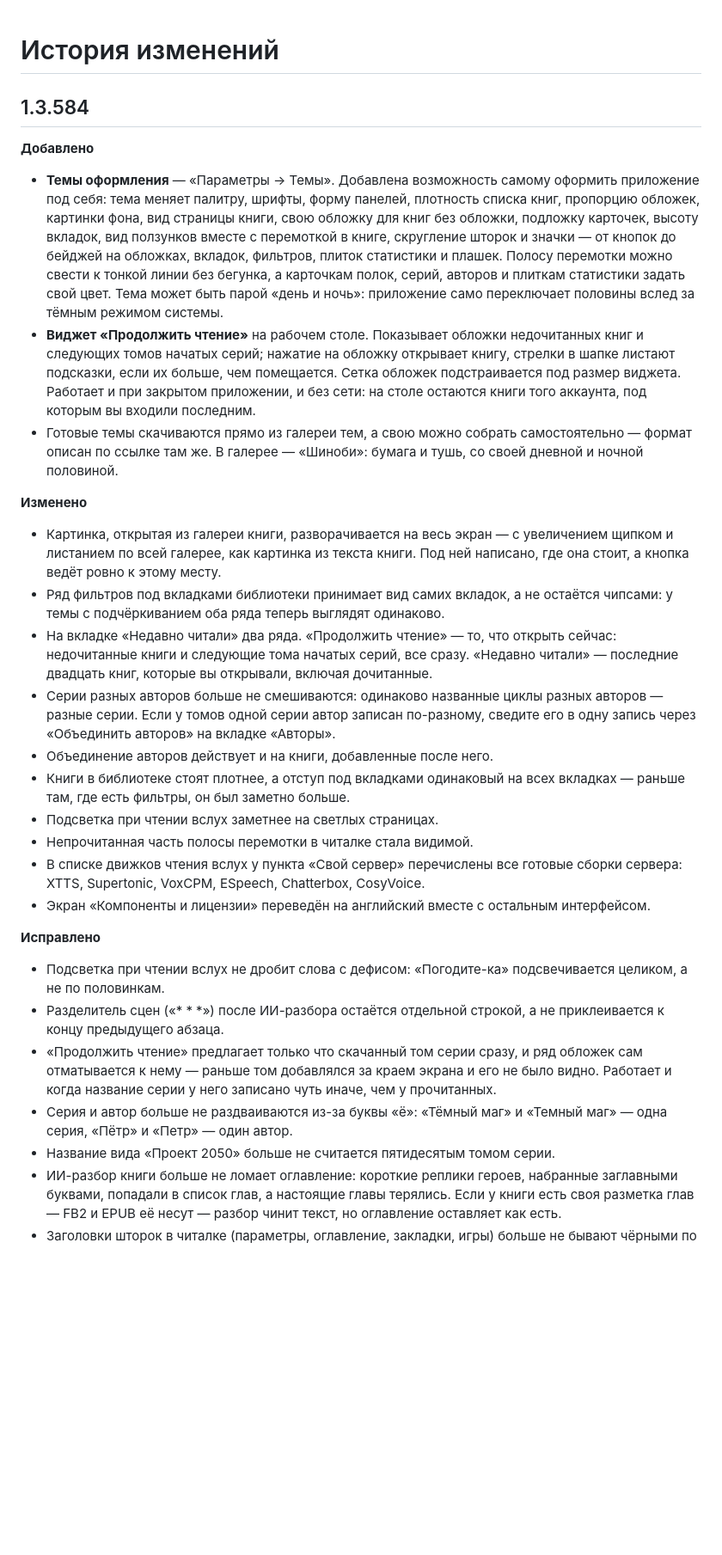
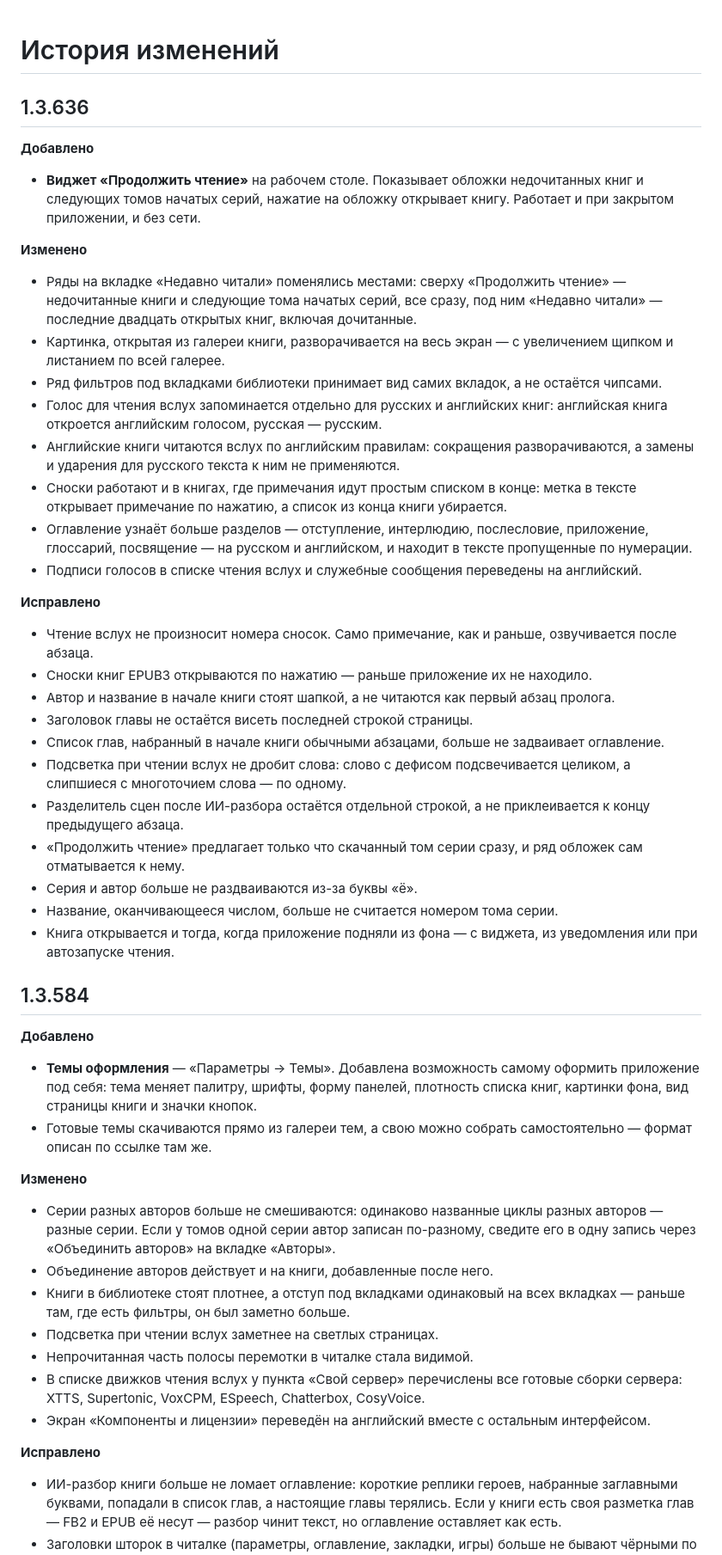
Before and after one commit to sdn-reciter/reciter-releases, a Markdown page: CHANGELOG.md, the part around the change. Shown at 86% size. Rendered like a GitHub page; blank space fills up the shorter version.

```diff
--- a/CHANGELOG.md
+++ b/CHANGELOG.md
@@ -1,4 +1,56 @@
 # История изменений
+
+## 1.3.636
+
+**Добавлено**
+
+- **Виджет «Продолжить чтение»** на рабочем столе. Показывает обложки
+  недочитанных книг и следующих томов начатых серий, нажатие на обложку
+  открывает книгу. Работает и при закрытом приложении, и без сети.
+
+**Изменено**
+
+- Ряды на вкладке «Недавно читали» поменялись местами: сверху «Продолжить
+  чтение» — недочитанные книги и следующие тома начатых серий, все сразу, под
+  ним «Недавно читали» — последние двадцать открытых книг, включая дочитанные.
+- Картинка, открытая из галереи книги, разворачивается на весь экран — с
+  увеличением щипком и листанием по всей галерее.
+- Ряд фильтров под вкладками библиотеки принимает вид самих вкладок, а не
+  остаётся чипсами.
+- Голос для чтения вслух запоминается отдельно для русских и английских книг:
+  английская книга откроется английским голосом, русская — русским.
+- Английские книги читаются вслух по английским правилам: сокращения
+  разворачиваются, а замены и ударения для русского текста к ним не
+  применяются.
+- Сноски работают и в книгах, где примечания идут простым списком в конце:
+  метка в тексте открывает примечание по нажатию, а список из конца книги
+  убирается.
+- Оглавление узнаёт больше разделов — отступление, интерлюдию, послесловие,
+  приложение, глоссарий, посвящение — на русском и английском, и находит в
+  тексте пропущенные по нумерации.
+- Подписи голосов в списке чтения вслух и служебные сообщения переведены на
+  английский.
+
+**Исправлено**
+
+- Чтение вслух не произносит номера сносок. Само примечание, как и раньше,
+  озвучивается после абзаца.
+- Сноски книг EPUB3 открываются по нажатию — раньше приложение их не находило.
+- Автор и название в начале книги стоят шапкой, а не читаются как первый абзац
+  пролога.
+- Заголовок главы не остаётся висеть последней строкой страницы.
+- Список глав, набранный в начале книги обычными абзацами, больше не задваивает
+  оглавление.
+- Подсветка при чтении вслух не дробит слова: слово с дефисом подсвечивается
+  целиком, а слипшиеся с многоточием слова — по одному.
+- Разделитель сцен после ИИ-разбора остаётся отдельной строкой, а не
+  приклеивается к концу предыдущего абзаца.
+- «Продолжить чтение» предлагает только что скачанный том серии сразу, и ряд
+  обложек сам отматывается к нему.
+- Серия и автор больше не раздваиваются из-за буквы «ё».
+- Название, оканчивающееся числом, больше не считается номером тома серии.
+- Книга открывается и тогда, когда приложение подняли из фона — с виджета, из
+  уведомления или при автозапуске чтения.
 
 ## 1.3.584
 
@@ -6,35 +58,12 @@
 
 - **Темы оформления** — «Параметры → Темы». Добавлена возможность самому
   оформить приложение под себя: тема меняет палитру, шрифты, форму панелей,
-  плотность списка книг, пропорцию обложек, картинки фона, вид страницы книги,
-  свою обложку для книг без обложки, подложку карточек, высоту вкладок, вид
-  ползунков вместе с перемоткой в книге, скругление шторок и значки — от кнопок
-  до бейджей на обложках, вкладок, фильтров, плиток статистики и плашек. Полосу
-  перемотки можно свести к тонкой линии без бегунка, а карточкам полок, серий,
-  авторов и плиткам статистики задать свой цвет. Тема может быть парой
-  «день и ночь»: приложение само переключает половины вслед за тёмным режимом
-  системы.
-- **Виджет «Продолжить чтение»** на рабочем столе. Показывает обложки
-  недочитанных книг и следующих томов начатых серий; нажатие на обложку
-  открывает книгу, стрелки в шапке листают подсказки, если их больше, чем
-  помещается. Сетка обложек подстраивается под размер виджета. Работает и при
-  закрытом приложении, и без сети: на столе остаются книги того аккаунта, под
-  которым вы входили последним.
+  плотность списка книг, картинки фона, вид страницы книги и значки кнопок.
 - Готовые темы скачиваются прямо из галереи тем, а свою можно собрать
-  самостоятельно — формат описан по ссылке там же. В галерее — «Шиноби»: бумага
-  и тушь, со своей дневной и ночной половиной.
+  самостоятельно — формат описан по ссылке там же.
 
 **Изменено**
 
-- Картинка, открытая из галереи книги, разворачивается на весь экран — с
-  увеличением щипком и листанием по всей галерее, как картинка из текста книги.
-  Под ней написано, где она стоит, а кнопка ведёт ровно к этому месту.
-- Ряд фильтров под вкладками библиотеки принимает вид самих вкладок, а не
-  остаётся чипсами: у темы с подчёркиванием оба ряда теперь выглядят одинаково.
-- На вкладке «Недавно читали» два ряда. «Продолжить чтение» — то, что открыть
-  сейчас: недочитанные книги и следующие тома начатых серий, все сразу.
-  «Недавно читали» — последние двадцать книг, которые вы открывали, включая
-  дочитанные.
 - Серии разных авторов больше не смешиваются: одинаково названные циклы разных
   авторов — разные серии. Если у томов одной серии автор записан по-разному,
   сведите его в одну запись через «Объединить авторов» на вкладке «Авторы».
@@ -50,17 +79,6 @@
 
 **Исправлено**
 
-- Подсветка при чтении вслух не дробит слова с дефисом: «Погодите-ка»
-  подсвечивается целиком, а не по половинкам.
-- Разделитель сцен («* * *») после ИИ-разбора остаётся отдельной строкой, а не
-  приклеивается к концу предыдущего абзаца.
-- «Продолжить чтение» предлагает только что скачанный том серии сразу, и ряд
-  обложек сам отматывается к нему — раньше том добавлялся за краем экрана и его
-  не было видно. Работает и когда название серии у него записано чуть иначе, чем
-  у прочитанных.
-- Серия и автор больше не раздваиваются из-за буквы «ё»: «Тёмный маг» и «Темный
-  маг» — одна серия, «Пётр» и «Петр» — один автор.
-- Название вида «Проект 2050» больше не считается пятидесятым томом серии.
 - ИИ-разбор книги больше не ломает оглавление: короткие реплики героев,
   набранные заглавными буквами, попадали в список глав, а настоящие главы
   терялись. Если у книги есть своя разметка глав — FB2 и EPUB её несут — разбор
```
Also changed, not shown: README.md (+5 -2 lines), reciter-tts/README.md (+61 -0 lines).
